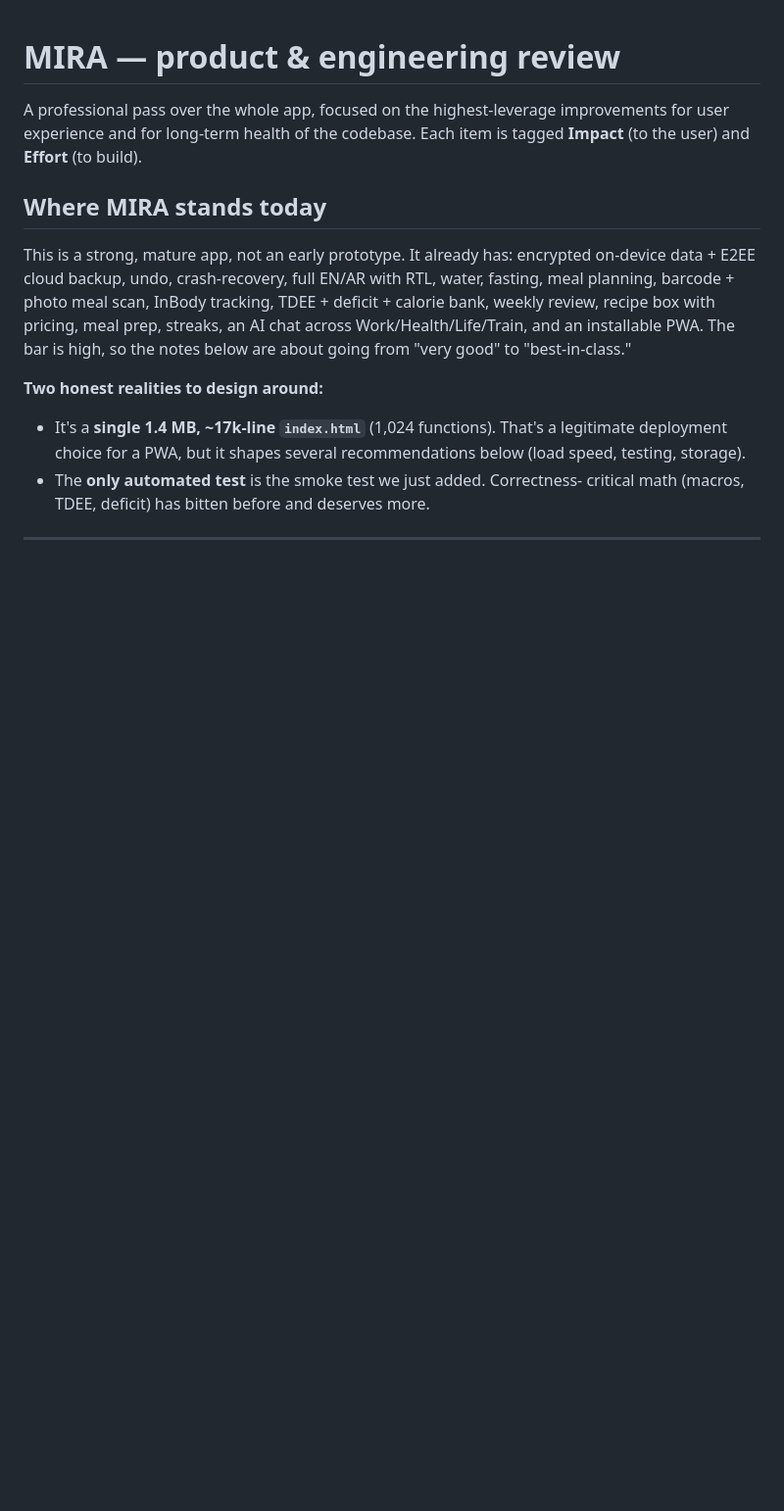
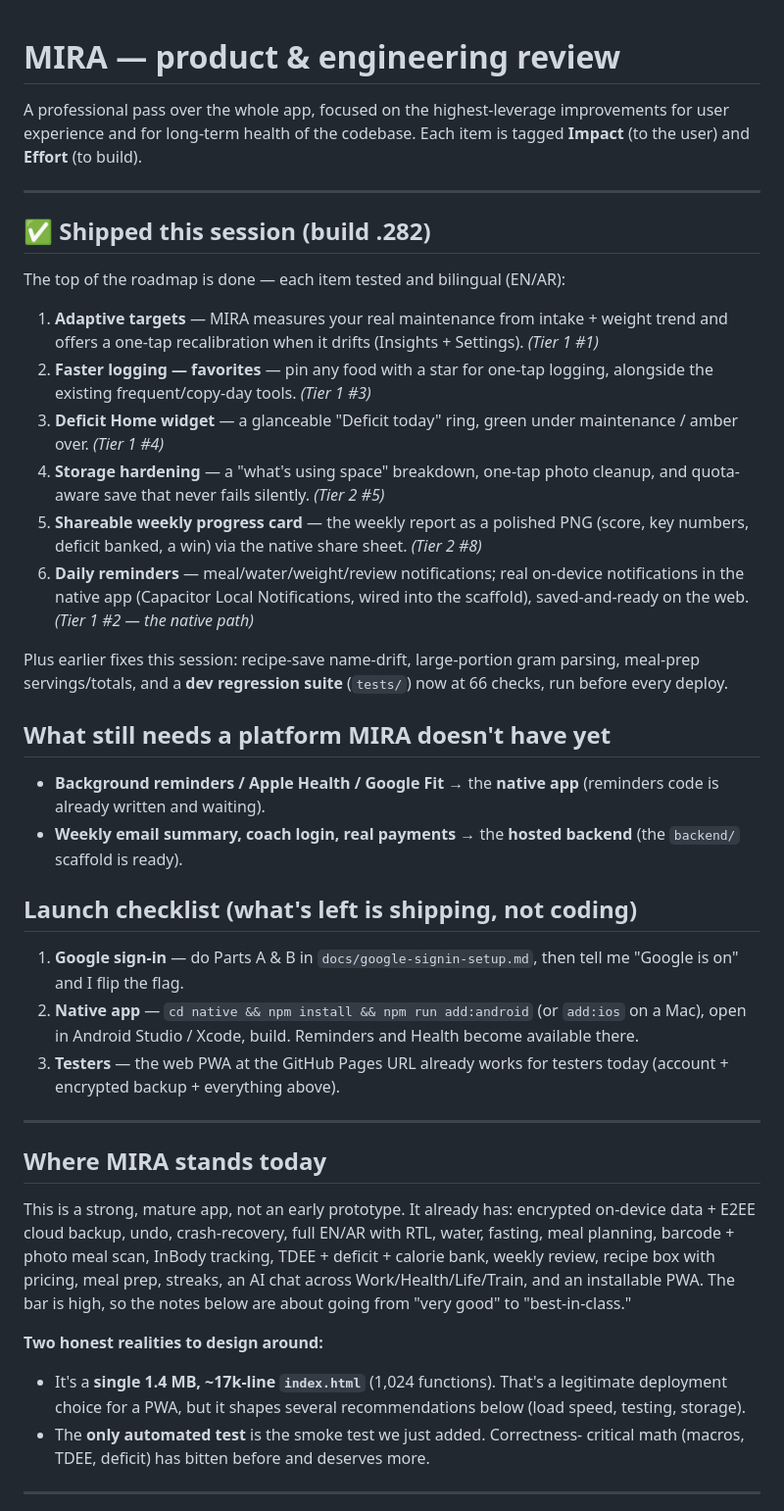
Before and after one commit to moniakhalaf/MIRA, a Markdown page: docs/product-review.md, the part around the change. Shown at 98% size. Rendered like a GitHub page; blank space fills up the shorter version.

Commit message:
Update review doc: shipped-this-session log + launch checklist
Record the six improvements shipped (adaptive targets, favorites, deficit
widget, storage hardening, shareable weekly card, daily reminders), note which
remaining levers need the native app or backend, and add a concrete launch
checklist (Google sign-in, native build, testers).

Co-Authored-By: Claude Opus 4.8 <noreply@anthropic.com>
Claude-Session: https://claude.ai/code/session_019K96D9px6SDNtejPeK5gHo

```diff
--- a/docs/product-review.md
+++ b/docs/product-review.md
@@ -3,6 +3,49 @@
 A professional pass over the whole app, focused on the highest-leverage
 improvements for user experience and for long-term health of the codebase.
 Each item is tagged **Impact** (to the user) and **Effort** (to build).
+
+---
+
+## ✅ Shipped this session (build .282)
+
+The top of the roadmap is done — each item tested and bilingual (EN/AR):
+
+1. **Adaptive targets** — MIRA measures your real maintenance from intake +
+   weight trend and offers a one-tap recalibration when it drifts (Insights +
+   Settings). *(Tier 1 #1)*
+2. **Faster logging — favorites** — pin any food with a star for one-tap
+   logging, alongside the existing frequent/copy-day tools. *(Tier 1 #3)*
+3. **Deficit Home widget** — a glanceable "Deficit today" ring, green under
+   maintenance / amber over. *(Tier 1 #4)*
+4. **Storage hardening** — a "what's using space" breakdown, one-tap photo
+   cleanup, and quota-aware save that never fails silently. *(Tier 2 #5)*
+5. **Shareable weekly progress card** — the weekly report as a polished PNG
+   (score, key numbers, deficit banked, a win) via the native share sheet.
+   *(Tier 2 #8)*
+6. **Daily reminders** — meal/water/weight/review notifications; real on-device
+   notifications in the native app (Capacitor Local Notifications, wired into
+   the scaffold), saved-and-ready on the web. *(Tier 1 #2 — the native path)*
+
+Plus earlier fixes this session: recipe-save name-drift, large-portion gram
+parsing, meal-prep servings/totals, and a **dev regression suite** (`tests/`)
+now at 66 checks, run before every deploy.
+
+## What still needs a platform MIRA doesn't have yet
+- **Background reminders / Apple Health / Google Fit** → the **native app**
+  (reminders code is already written and waiting).
+- **Weekly email summary, coach login, real payments** → the **hosted backend**
+  (the `backend/` scaffold is ready).
+
+## Launch checklist (what's left is shipping, not coding)
+1. **Google sign-in** — do Parts A & B in `docs/google-signin-setup.md`, then
+   tell me "Google is on" and I flip the flag.
+2. **Native app** — `cd native && npm install && npm run add:android`
+   (or `add:ios` on a Mac), open in Android Studio / Xcode, build. Reminders and
+   Health become available there.
+3. **Testers** — the web PWA at the GitHub Pages URL already works for testers
+   today (account + encrypted backup + everything above).
+
+---
 
 ## Where MIRA stands today
 
```
